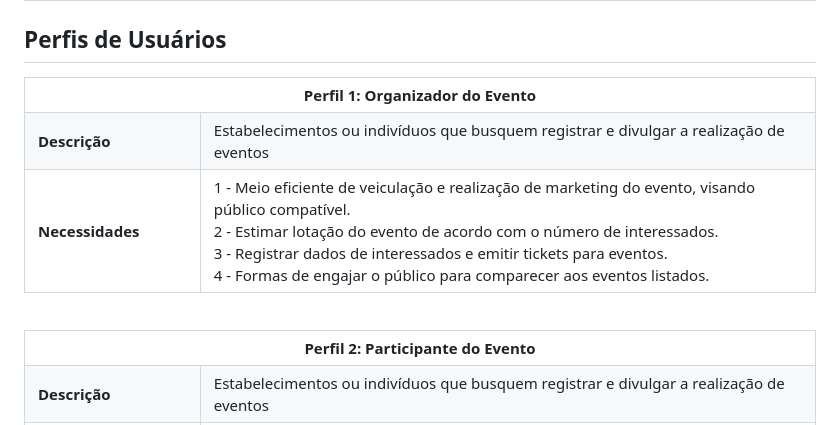
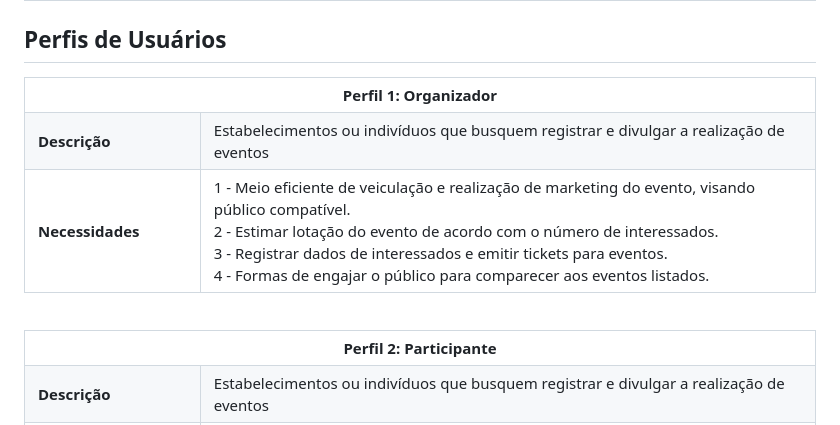
Before and after one commit to ICEI-PUC-Minas-PMV-ADS/pmv-ads-2024-1-e1-proj-web-t1-pmv-ads-2024-1-e1-eventracker, a Markdown page: documentos/02-Especificação do Projeto.md, the part around the change. Drawn GitHub-style.

```diff
--- a/documentos/02-Especificação do Projeto.md
+++ b/documentos/02-Especificação do Projeto.md
@@ -5,7 +5,7 @@
 <table>
 <tbody>
 <tr align=center>
-<th colspan="2">Perfil 1: Organizador do Evento </th>
+<th colspan="2">Perfil 1: Organizador</th>
 </tr>
 <tr>
 <td width="150px"><b>Descrição</b></td>
@@ -33,7 +33,7 @@ listados.
 <table>
 <tbody>
 <tr align=center>
-<th colspan="2">Perfil 2: Participante do Evento </th>
+<th colspan="2">Perfil 2: Participante</th>
 </tr>
 <tr>
 <td width="150px"><b>Descrição</b></td>
```
Also changed, not shown: documentos/01-Documentação de Contexto.md (+2 -2 lines).
